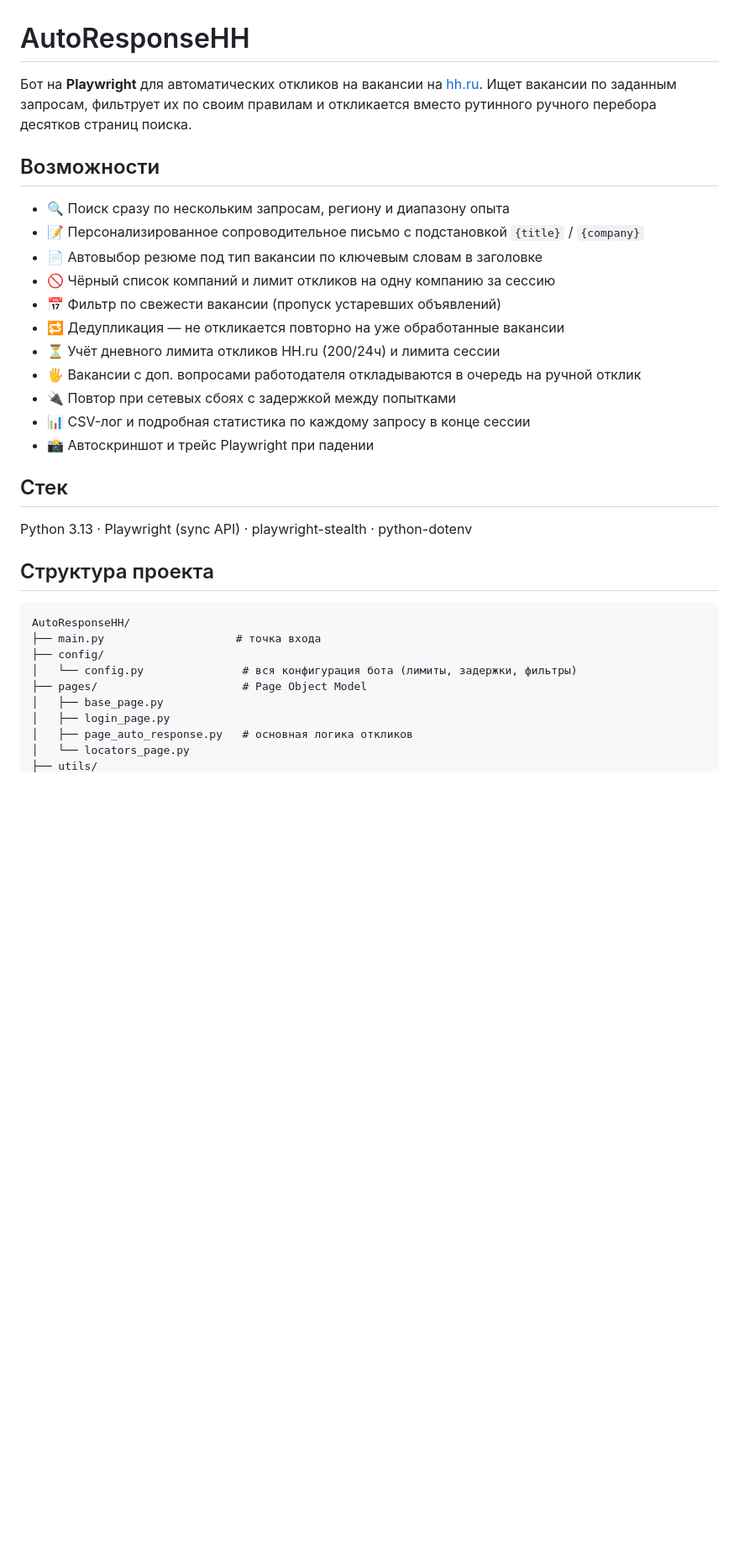
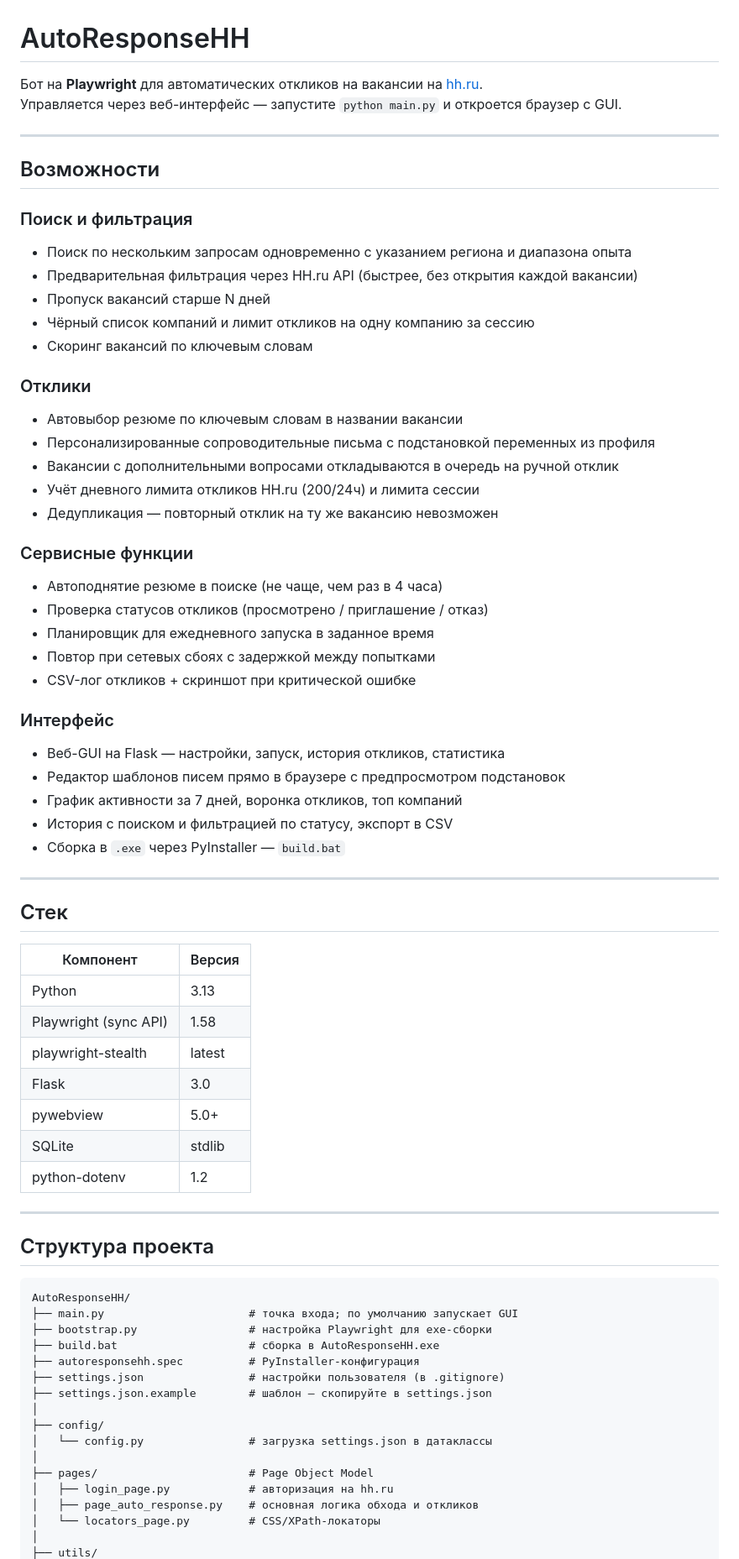
Before and after one commit to Boss-Of-Gym/HH_AutoResponse, a Markdown page: README.md, the part around one of its changes. Shown at 84% size. GitHub-like rendering; blank space fills up the shorter version.

````diff
--- a/README.md
+++ b/README.md
@@ -1,37 +1,73 @@
 # AutoResponseHH
 
 Бот на **Playwright** для автоматических откликов на вакансии на [hh.ru](https://hh.ru).
-Ищет вакансии по заданным запросам, фильтрует их по своим правилам и откликается вместо
-рутинного ручного перебора десятков страниц поиска.
+Управляется через веб-интерфейс — запустите `python main.py` и откроется браузер с GUI.
+
+---
 
 ## Возможности
 
-- 🔍 Поиск сразу по нескольким запросам, региону и диапазону опыта
-- 📝 Персонализированное сопроводительное письмо с подстановкой `{title}` / `{company}`
-- 📄 Автовыбор резюме под тип вакансии по ключевым словам в заголовке
-- 🚫 Чёрный список компаний и лимит откликов на одну компанию за сессию
-- 📅 Фильтр по свежести вакансии (пропуск устаревших объявлений)
-- 🔁 Дедупликация — не откликается повторно на уже обработанные вакансии
-- ⏳ Учёт дневного лимита откликов HH.ru (200/24ч) и лимита сессии
-- 🖐 Вакансии с доп. вопросами работодателя откладываются в очередь на ручной отклик
-- 🔌 Повтор при сетевых сбоях с задержкой между попытками
-- 📊 CSV-лог и подробная статистика по каждому запросу в конце сессии
-- 📸 Автоскриншот и трейс Playwright при падении
+### Поиск и фильтрация
+- Поиск по нескольким запросам одновременно с указанием региона и диапазона опыта
+- Предварительная фильтрация через HH.ru API (быстрее, без открытия каждой вакансии)
+- Пропуск вакансий старше N дней
+- Чёрный список компаний и лимит откликов на одну компанию за сессию
+- Скоринг вакансий по ключевым словам
+
+### Отклики
+- Автовыбор резюме по ключевым словам в названии вакансии
+- Персонализированные сопроводительные письма с подстановкой переменных из профиля
+- Вакансии с дополнительными вопросами откладываются в очередь на ручной отклик
+- Учёт дневного лимита откликов HH.ru (200/24ч) и лимита сессии
+- Дедупликация — повторный отклик на ту же вакансию невозможен
+
+### Сервисные функции
+- Автоподнятие резюме в поиске (не чаще, чем раз в 4 часа)
+- Проверка статусов откликов (просмотрено / приглашение / отказ)
+- Планировщик для ежедневного запуска в заданное время
+- Повтор при сетевых сбоях с задержкой между попытками
+- CSV-лог откликов + скриншот при критической ошибке
+
+### Интерфейс
+- Веб-GUI на Flask — настройки, запуск, история откликов, статистика
+- Редактор шаблонов писем прямо в браузере с предпросмотром подстановок
+- График активности за 7 дней, воронка откликов, топ компаний
+- История с поиском и фильтрацией по статусу, экспорт в CSV
+- Сборка в `.exe` через PyInstaller — `build.bat`
+
+---
 
 ## Стек
 
-Python 3.13 · Playwright (sync API) · playwright-stealth · python-dotenv
+| Компонент | Версия |
+|---|---|
+| Python | 3.13 |
+| Playwright (sync API) | 1.58 |
+| playwright-stealth | latest |
+| Flask | 3.0 |
+| pywebview | 5.0+ |
+| SQLite | stdlib |
+| python-dotenv | 1.2 |
+
+---
 
 ## Структура проекта
 
 ```
 AutoResponseHH/
-├── main.py                    # точка входа
+├── main.py                      # точка входа; по умолчанию запускает GUI
+├── bootstrap.py                 # настройка Playwright для exe-сборки
+├── build.bat                    # сборка в AutoResponseHH.exe
+├── autoresponsehh.spec          # PyInstaller-конфигурация
+├── settings.json                # настройки пользователя (в .gitignore)
+├── settings.json.example        # шаблон — скопируйте в settings.json
+│
 ├── config/
-│   └── config.py               # вся конфигурация бота (лимиты, задержки, фильтры)
-├── pages/                      # Page Object Model
-│   ├── base_page.py
-│   ├── login_page.py
-│   ├── page_auto_response.py   # основная логика откликов
-│   └── locators_page.py
+│   └── config.py                # загрузка settings.json в датаклассы
+│
+├── pages/                       # Page Object Model
+│   ├── login_page.py            # авторизация на hh.ru
+│   ├── page_auto_response.py    # основная логика обхода и откликов
+│   └── locators_page.py         # CSS/XPath-локаторы
+│
 ├── utils/
````
Also changed, not shown: other parts of README.md (+116 -56 lines).
